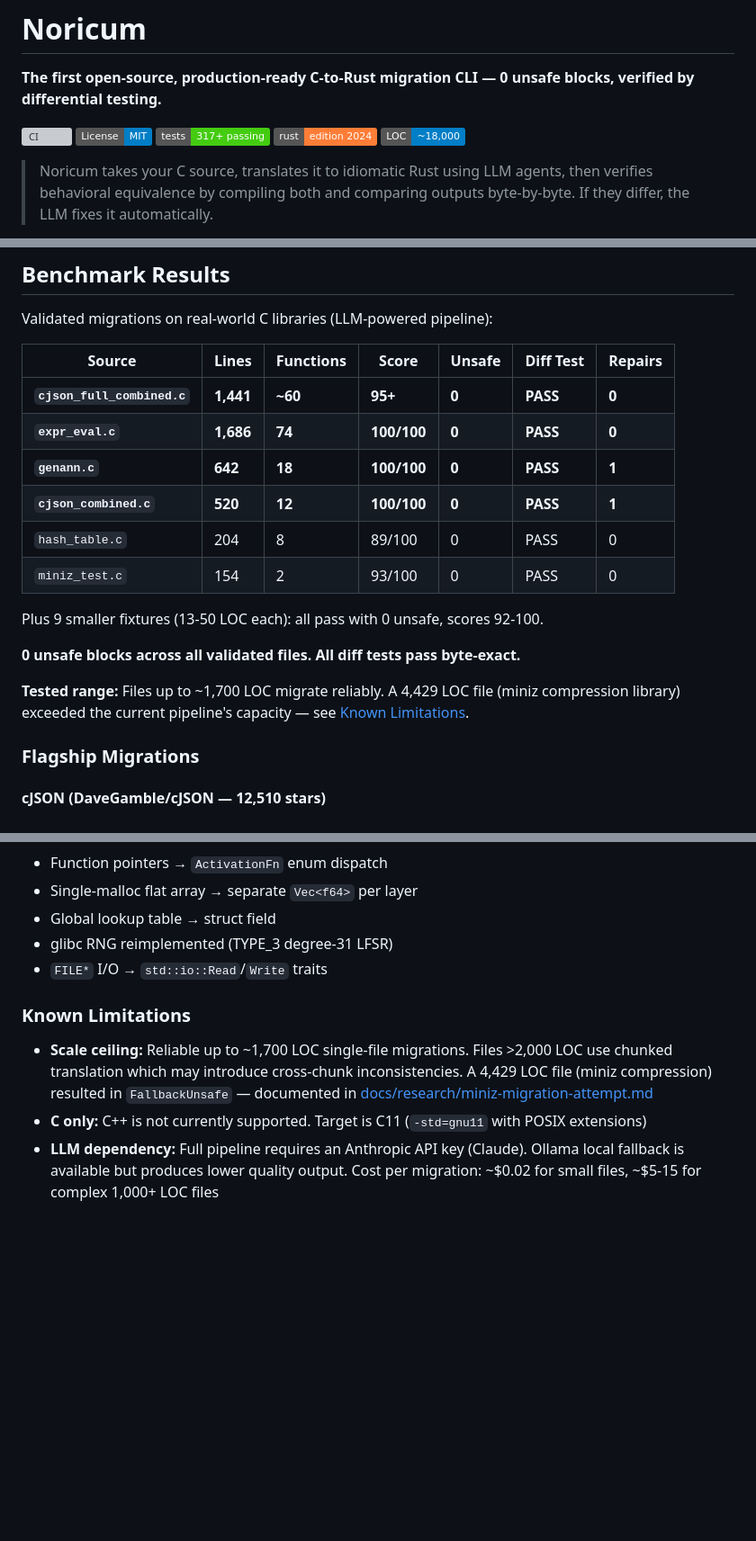
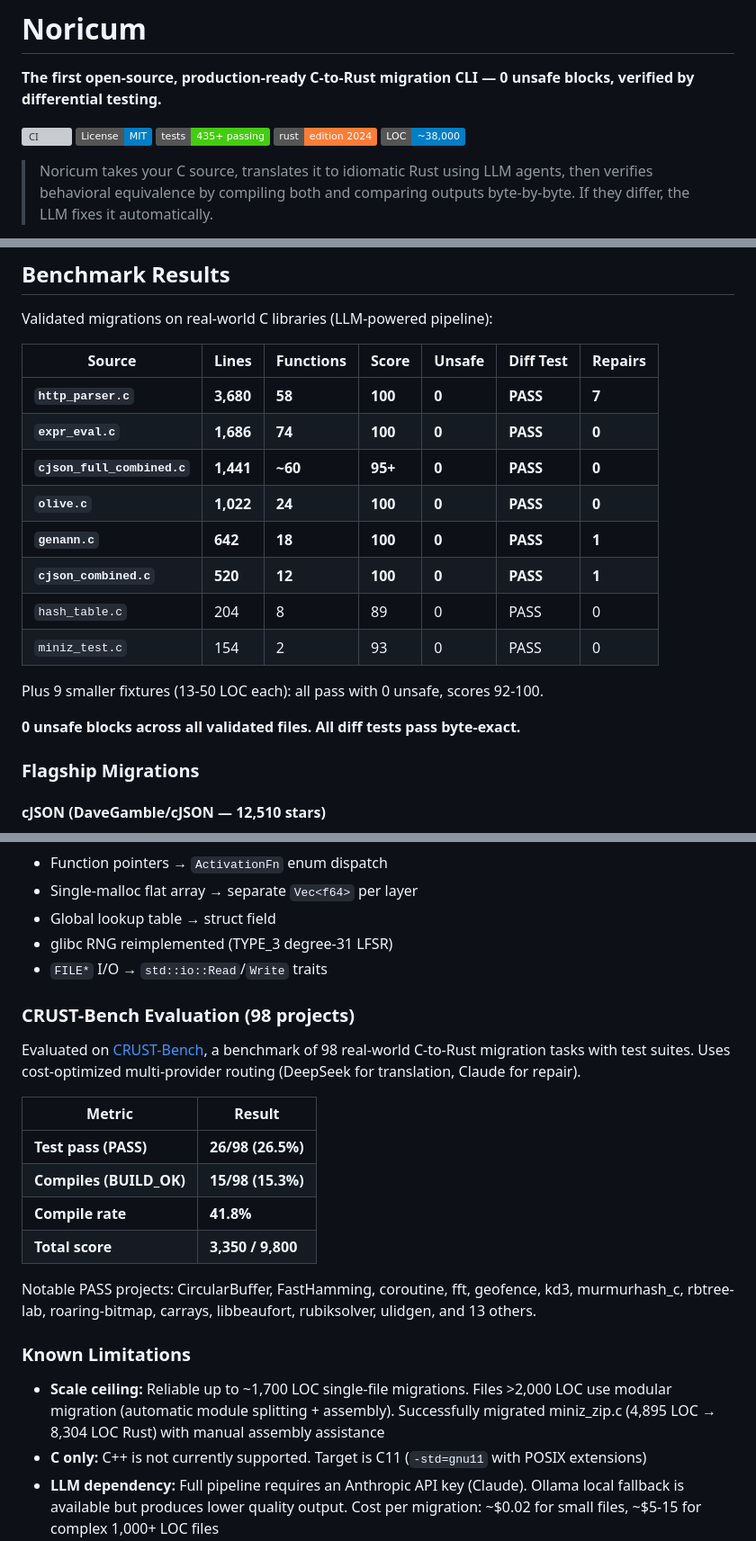
Before and after one commit to JuanMarchetto/noricum, a Markdown page: README.md, 3 parts joined by grey strips. Shown at 90% size. GitHub-like rendering; badges without logos; blank space fills up the shorter version; grey boxes are pictures that could not be loaded.

Commit message:
docs: add CRUST-Bench results and update benchmark table
- Add CRUST-Bench section: 26/98 PASS (26.5%), 41.8% compile rate
- Add http_parser.c and olive.c to benchmark table
- Update test count badge (317→435+) and LOC badge (18K→38K)
- Update scale ceiling to reflect miniz_zip.c success

```diff
--- a/README.md
+++ b/README.md
@@ -4,9 +4,9 @@
 
 [![CI](https://github.com/JuanMarchetto/noricum/actions/workflows/ci.yml/badge.svg)](https://github.com/JuanMarchetto/noricum/actions/workflows/ci.yml)
 [![License: MIT](https://img.shields.io/badge/License-MIT-blue.svg)](LICENSE)
-[![Tests](https://img.shields.io/badge/tests-317%2B%20passing-brightgreen)](https://github.com/JuanMarchetto/noricum)
+[![Tests](https://img.shields.io/badge/tests-435%2B%20passing-brightgreen)](https://github.com/JuanMarchetto/noricum)
 [![Rust](https://img.shields.io/badge/rust-edition%202024-orange)](https://www.rust-lang.org/)
-[![LOC](https://img.shields.io/badge/LOC-~18%2C000-blue)](https://github.com/JuanMarchetto/noricum)
+[![LOC](https://img.shields.io/badge/LOC-~38%2C000-blue)](https://github.com/JuanMarchetto/noricum)
 
 <!-- Demo GIF: replace with actual recording -->
 <!-- ![Noricum Demo](demo.gif) -->
@@ -64,18 +64,18 @@ Validated migrations on real-world C libraries (LLM-powered pipeline):
 
 | Source | Lines | Functions | Score | Unsafe | Diff Test | Repairs |
 |--------|-------|-----------|-------|--------|-----------|---------|
+| **`http_parser.c`** | **3,680** | **58** | **100** | **0** | **PASS** | **7** |
+| **`expr_eval.c`** | **1,686** | **74** | **100** | **0** | **PASS** | **0** |
 | **`cjson_full_combined.c`** | **1,441** | **~60** | **95+** | **0** | **PASS** | **0** |
-| **`expr_eval.c`** | **1,686** | **74** | **100/100** | **0** | **PASS** | **0** |
-| **`genann.c`** | **642** | **18** | **100/100** | **0** | **PASS** | **1** |
-| **`cjson_combined.c`** | **520** | **12** | **100/100** | **0** | **PASS** | **1** |
-| `hash_table.c` | 204 | 8 | 89/100 | 0 | PASS | 0 |
-| `miniz_test.c` | 154 | 2 | 93/100 | 0 | PASS | 0 |
+| **`olive.c`** | **1,022** | **24** | **100** | **0** | **PASS** | **0** |
+| **`genann.c`** | **642** | **18** | **100** | **0** | **PASS** | **1** |
+| **`cjson_combined.c`** | **520** | **12** | **100** | **0** | **PASS** | **1** |
+| `hash_table.c` | 204 | 8 | 89 | 0 | PASS | 0 |
+| `miniz_test.c` | 154 | 2 | 93 | 0 | PASS | 0 |
 
 Plus 9 smaller fixtures (13-50 LOC each): all pass with 0 unsafe, scores 92-100.
 
 **0 unsafe blocks across all validated files. All diff tests pass byte-exact.**
-
-**Tested range:** Files up to ~1,700 LOC migrate reliably. A 4,429 LOC file (miniz compression library) exceeded the current pipeline's capacity — see [Known Limitations](#known-limitations).
 
 ### Flagship Migrations
 
@@ -121,9 +121,22 @@ Key transformations:
 - glibc RNG reimplemented (TYPE_3 degree-31 LFSR)
 - `FILE*` I/O → `std::io::Read`/`Write` traits
 
+### CRUST-Bench Evaluation (98 projects)
+
+Evaluated on [CRUST-Bench](https://github.com/nicholasgasior/CRUST-Bench), a benchmark of 98 real-world C-to-Rust migration tasks with test suites. Uses cost-optimized multi-provider routing (DeepSeek for translation, Claude for repair).
+
+| Metric | Result |
+|--------|--------|
+| **Test pass (PASS)** | **26/98 (26.5%)** |
+| **Compiles (BUILD_OK)** | **15/98 (15.3%)** |
+| **Compile rate** | **41.8%** |
+| **Total score** | **3,350 / 9,800** |
+
+Notable PASS projects: CircularBuffer, FastHamming, coroutine, fft, geofence, kd3, murmurhash_c, rbtree-lab, roaring-bitmap, carrays, libbeaufort, rubiksolver, ulidgen, and 13 others.
+
 ### Known Limitations
 
-- **Scale ceiling:** Reliable up to ~1,700 LOC single-file migrations. Files >2,000 LOC use chunked translation which may introduce cross-chunk inconsistencies. A 4,429 LOC file (miniz compression) resulted in `FallbackUnsafe` — documented in [docs/research/miniz-migration-attempt.md](docs/research/miniz-migration-attempt.md)
+- **Scale ceiling:** Reliable up to ~1,700 LOC single-file migrations. Files >2,000 LOC use modular migration (automatic module splitting + assembly). Successfully migrated miniz_zip.c (4,895 LOC → 8,304 LOC Rust) with manual assembly assistance
 - **C only:** C++ is not currently supported. Target is C11 (`-std=gnu11` with POSIX extensions)
 - **LLM dependency:** Full pipeline requires an Anthropic API key (Claude). Ollama local fallback is available but produces lower quality output. Cost per migration: ~$0.02 for small files, ~$5-15 for complex 1,000+ LOC files
 - **Non-deterministic:** LLM outputs vary between runs. The same C file may produce different (but equivalent) Rust translations
```
